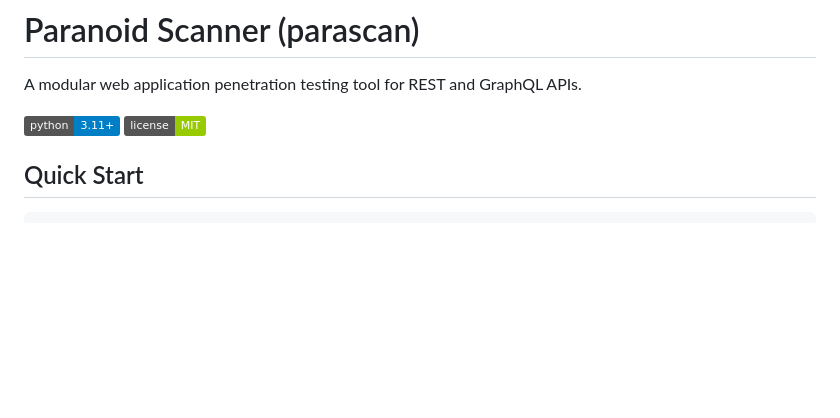
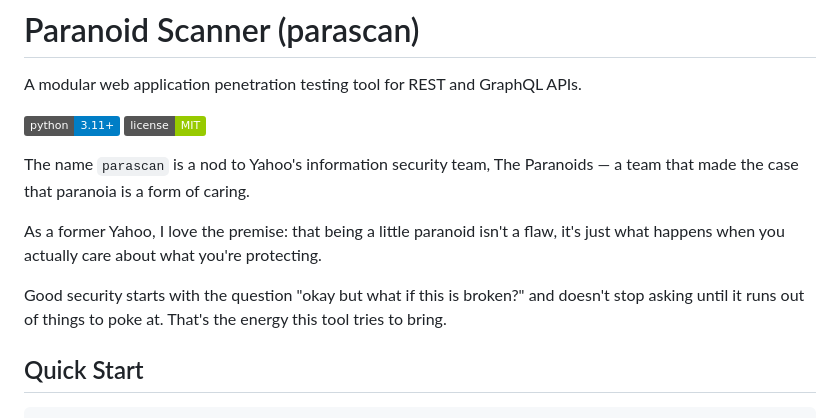
Before and after one commit to jayhung/parascan, a Markdown page: README.md, the part around the change. Drawn GitHub-style; badges without logos; blank space fills up the shorter version.

Commit message:
add inspration for tool name "parascan"

```diff
--- a/README.md
+++ b/README.md
@@ -4,6 +4,12 @@ A modular web application penetration testing tool for REST and GraphQL APIs.
 
 ![Python 3.11+](https://img.shields.io/badge/python-3.11+-blue.svg)
 ![License: MIT](https://img.shields.io/badge/license-MIT-green.svg)
+
+The name `parascan` is a nod to Yahoo's information security team, The Paranoids — a team that made the case that paranoia is a form of caring.
+
+As a former Yahoo, I love the premise: that being a little paranoid isn't a flaw, it's just what happens when you actually care about what you're protecting.
+
+Good security starts with the question "okay but what if this is broken?" and doesn't stop asking until it runs out of things to poke at. That's the energy this tool tries to bring.
 
 ## Quick Start
 
```
